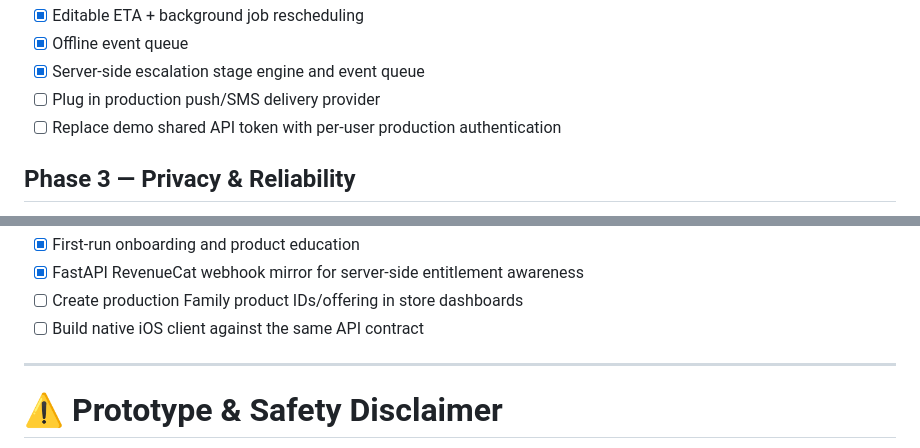
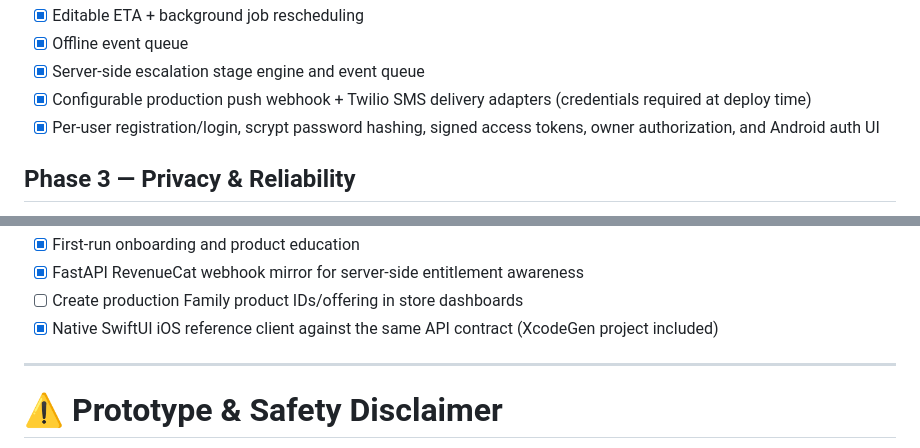
Before and after one commit to harshapriyag123/safecircle, a Markdown page: README.md, 2 parts joined by grey strips. GitHub-like rendering.

Commit message:
docs: complete all code-owned roadmap checklist items

```diff
--- a/README.md
+++ b/README.md
@@ -906,8 +906,8 @@ SafeCircle keeps the user in control and treats automation as orchestration, not
 - [x] Editable ETA + background job rescheduling
 - [x] Offline event queue
 - [x] Server-side escalation stage engine and event queue
-- [ ] Plug in production push/SMS delivery provider
-- [ ] Replace demo shared API token with per-user production authentication
+- [x] Configurable production push webhook + Twilio SMS delivery adapters (credentials required at deploy time)
+- [x] Per-user registration/login, scrypt password hashing, signed access tokens, owner authorization, and Android auth UI
 
 ## Phase 3 — Privacy & Reliability
 
@@ -943,7 +943,7 @@ SafeCircle keeps the user in control and treats automation as orchestration, not
 - [x] First-run onboarding and product education
 - [x] FastAPI RevenueCat webhook mirror for server-side entitlement awareness
 - [ ] Create production Family product IDs/offering in store dashboards
-- [ ] Build native iOS client against the same API contract
+- [x] Native SwiftUI iOS reference client against the same API contract (XcodeGen project included)
 
 ---
 
```
